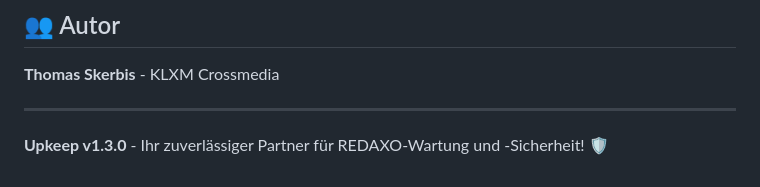
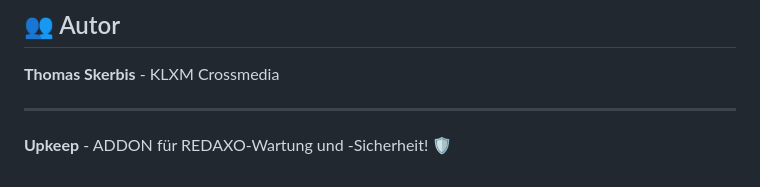
Before and after one commit to KLXM/upkeep, a Markdown page: README.md, the part around the change. GitHub-like rendering.

```diff
--- a/README.md
+++ b/README.md
@@ -688,4 +688,4 @@ MIT License
 
 ---
 
-**Upkeep v1.3.0** - Ihr zuverlässiger Partner für REDAXO-Wartung und -Sicherheit! 🛡️
+**Upkeep** - ADDON für REDAXO-Wartung und -Sicherheit! 🛡️
```
